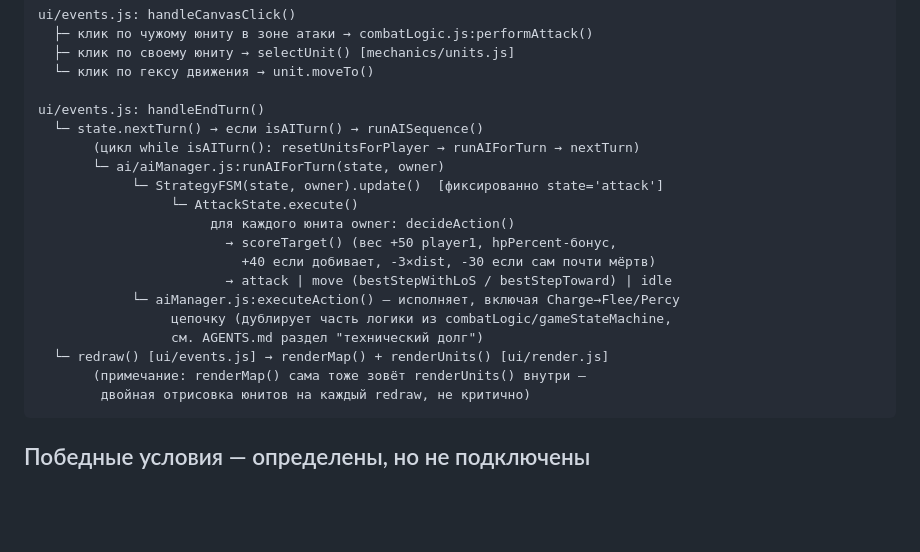
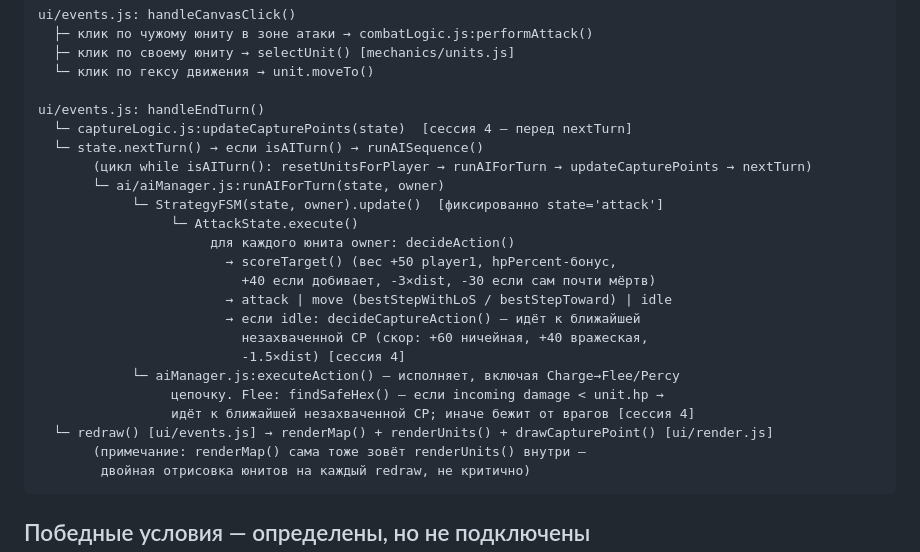
Before and after one commit to AssaHop/4XTakeTwo, a Markdown page: docs/architecture.md, the part around one of its changes. GitHub-like rendering; blank space fills up the shorter version.

````diff
--- a/docs/architecture.md
+++ b/docs/architecture.md
@@ -53,8 +53,9 @@ ui/events.js: handleCanvasClick()
   └─ клик по гексу движения → unit.moveTo()
 
 ui/events.js: handleEndTurn()
+  └─ captureLogic.js:updateCapturePoints(state)  [сессия 4 — перед nextTurn]
   └─ state.nextTurn() → если isAITurn() → runAISequence()
-       (цикл while isAITurn(): resetUnitsForPlayer → runAIForTurn → nextTurn)
+       (цикл while isAITurn(): resetUnitsForPlayer → runAIForTurn → updateCapturePoints → nextTurn)
        └─ ai/aiManager.js:runAIForTurn(state, owner)
             └─ StrategyFSM(state, owner).update()  [фиксированно state='attack']
                  └─ AttackState.execute()
@@ -62,10 +63,13 @@ ui/events.js: handleEndTurn()
                         → scoreTarget() (вес +50 player1, hpPercent-бонус,
                           +40 если добивает, -3×dist, -30 если сам почти мёртв)
                         → attack | move (bestStepWithLoS / bestStepToward) | idle
+                        → если idle: decideCaptureAction() — идёт к ближайшей
+                          незахваченной CP (скор: +60 ничейная, +40 вражеская,
+                          -1.5×dist) [сессия 4]
             └─ aiManager.js:executeAction() — исполняет, включая Charge→Flee/Percy
-                 цепочку (дублирует часть логики из combatLogic/gameStateMachine,
-                 см. AGENTS.md раздел "технический долг")
-  └─ redraw() [ui/events.js] → renderMap() + renderUnits() [ui/render.js]
+                 цепочку. Flee: findSafeHex() — если incoming damage < unit.hp →
+                 идёт к ближайшей незахваченной CP; иначе бежит от врагов [сессия 4]
+  └─ redraw() [ui/events.js] → renderMap() + renderUnits() + drawCapturePoint() [ui/render.js]
        (примечание: renderMap() сама тоже зовёт renderUnits() внутри —
         двойная отрисовка юнитов на каждый redraw, не критично)
 ```
````
Also changed, not shown: other parts of docs/architecture.md (+36 -9 lines), AGENTS.md (+16 -15 lines).
